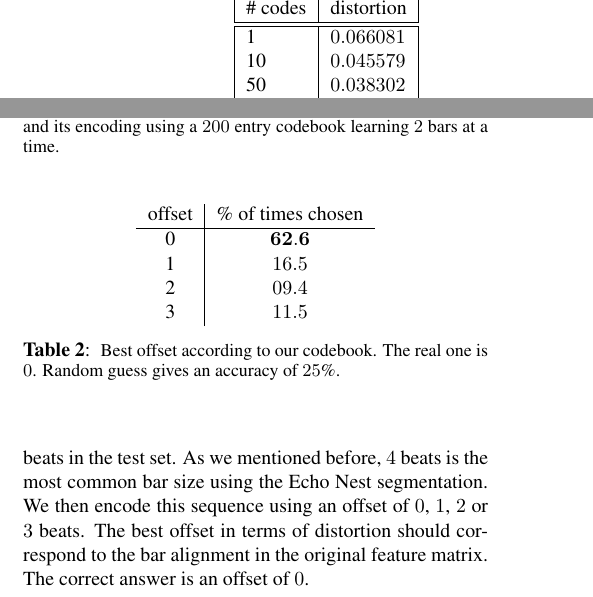
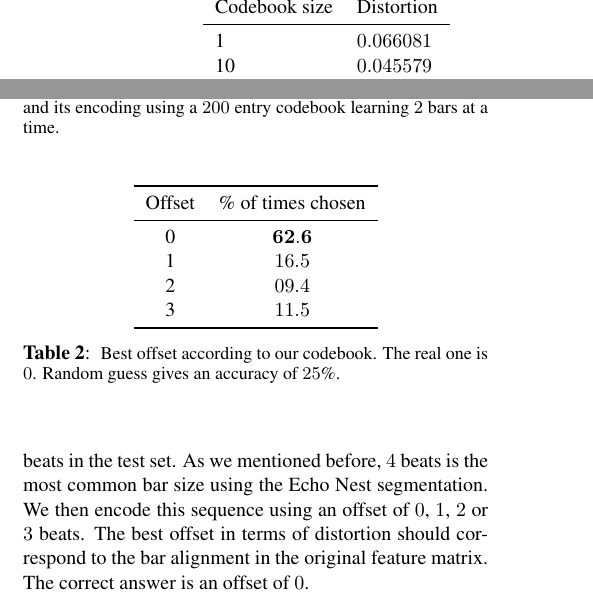
Before and after one commit to tbertinmahieux/BostonHackDay, a LaTeX paper (Paper/Paper.tex): two parts of the columns of pages 3 and 5 of 6, joined at a grey line, cut at the place of the change. Compiled offline with pdfLaTeX.

Commit message:
prettier tables

```diff
--- a/Paper/Paper.tex
+++ b/Paper/Paper.tex
@@ -15,6 +15,8 @@
 \usepackage{subfloat,subfig}
 \setlength{\abovecaptionskip}{-3pt}
 \setlength{\belowcaptionskip}{10pt}
+
+\usepackage{booktabs}
 
 \DeclareMathOperator*{\dist}{dist}
 \DeclareMathOperator*{\size}{size}
@@ -413,9 +415,10 @@ random from the dataset of approximately $3,7$ million patterns.
 
 \begin{table}
 \begin{center}
-\begin{tabular}{|l|l|c|}
-\hline
-\# codes & distortion \\ \hline \hline
+\begin{tabular}{llc}
+\toprule
+Codebook size & Distortion \\
+\midrule
 1 & $0.066081$ \\
 10 & $0.045579$ \\
 50 & $0.038302$ \\
@@ -708,13 +712,15 @@ our future work.
 
 \begin{table}
 \begin{center}
-\begin{tabular}{c|c}
-%\hline
-offset & \% of times chosen \\ \hline
+\begin{tabular}{cc}
+\toprule
+Offset & \% of times chosen \\
+\midrule
 0 & $\mathbf{62.6}$\\
 1 & $16.5$\\
 2 & $09.4$\\
 3 & $11.5$\\
+\bottomrule
 \end{tabular}
 \end{center}
 \caption{\small{
```
Also changed, not shown: Paper/Paper.tex (3 more changed lines).
